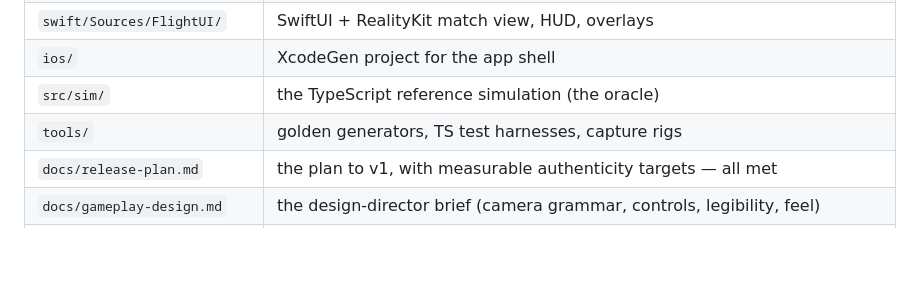
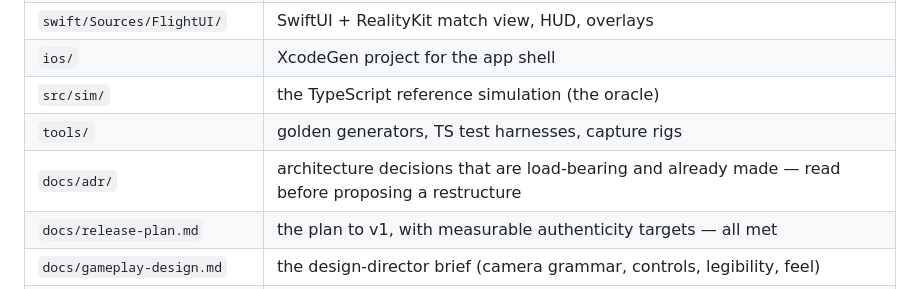
Before and after one commit to gsiener/disc, a Markdown page: README.md, the part around the change. Rendered like a GitHub page; blank space fills up the shorter version.

Commit message:
The ADRs are in the repository map, so they can be found before a review
A decision record nobody discovers is the same as no decision record. The
architecture review that produced docs/adr/ began by looking for exactly this
row and not finding one.

Co-Authored-By: Claude Opus 5 (1M context) <noreply@anthropic.com>

```diff
--- a/README.md
+++ b/README.md
@@ -121,6 +121,7 @@ push.
 | `ios/` | XcodeGen project for the app shell |
 | `src/sim/` | the TypeScript reference simulation (the oracle) |
 | `tools/` | golden generators, TS test harnesses, capture rigs |
+| `docs/adr/` | architecture decisions that are load-bearing and already made — read before proposing a restructure |
 | `docs/release-plan.md` | the plan to v1, with measurable authenticity targets — all met |
 | `docs/gameplay-design.md` | the design-director brief (camera grammar, controls, legibility, feel) |
 | `BRIEF.md` | the original engineering brief — "the reference is FIFA, not Madden" |
```
